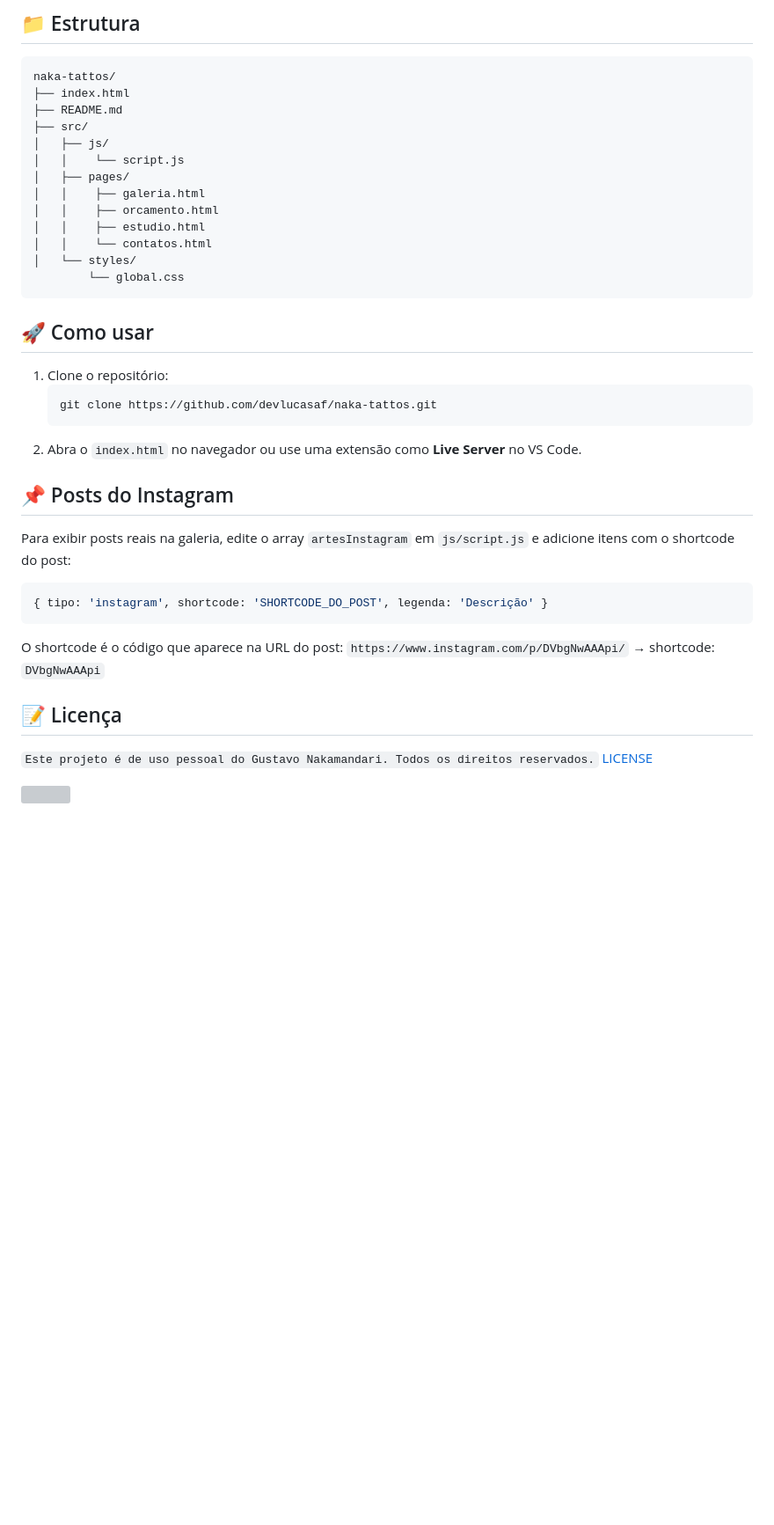
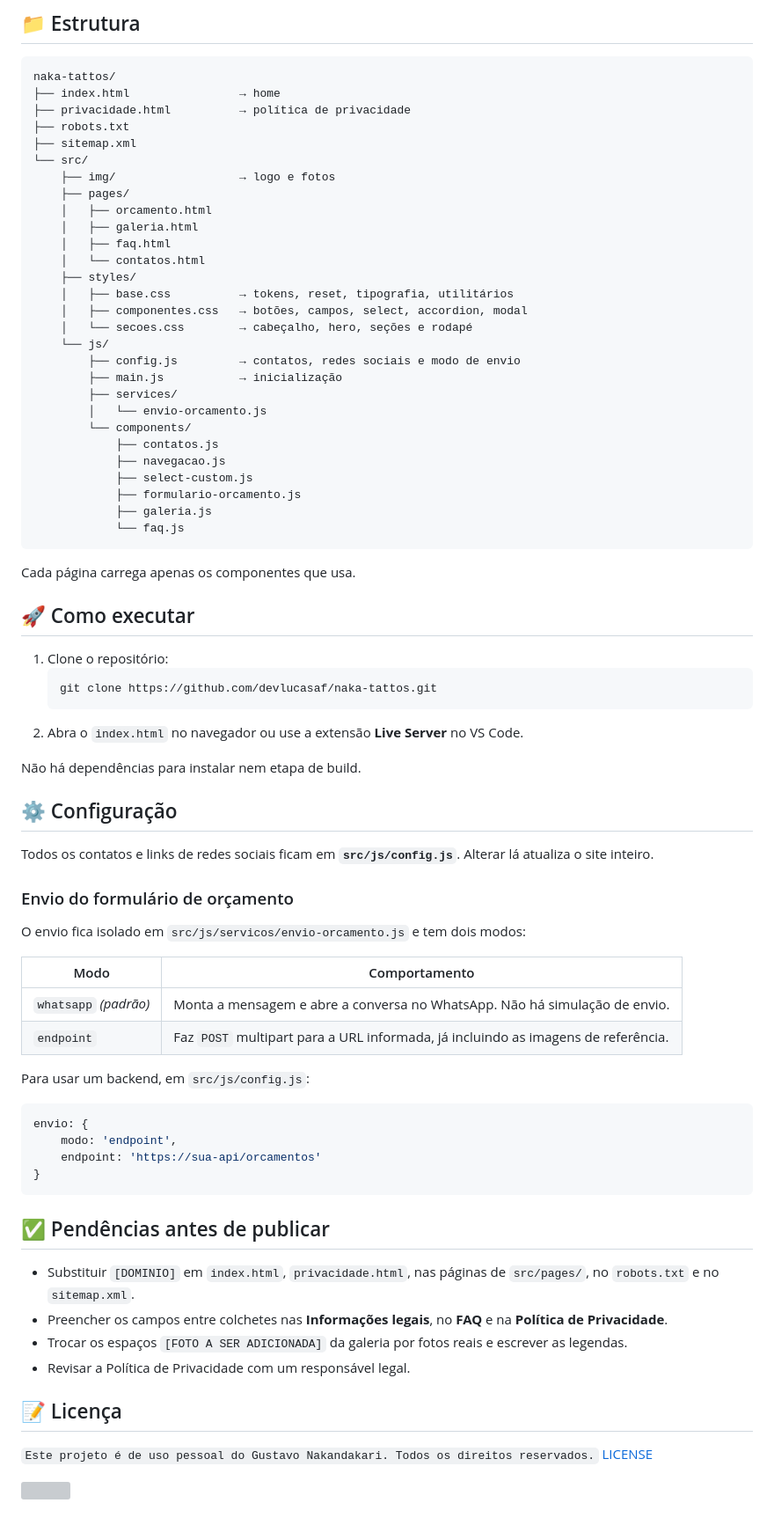
Before and after one commit to devlucasaf/naka-tattos, a Markdown page: README.md, the part around one of its changes. Shown at 88% size. GitHub-like rendering; blank space fills up the shorter version; grey boxes are pictures that could not be loaded.

Commit message:
atualiza o README com a nova estrutura

````diff
--- a/README.md
+++ b/README.md
@@ -81,42 +37,79 @@ Landing page desenvolvida para divulgar o trabalho do Gustavo Nakandakari, com i
 
 ```
 naka-tattos/
-├── index.html
-├── README.md
-├── src/
-│   ├── js/
-│   │    └── script.js
-│   ├── pages/
-│   │    ├── galeria.html
-│   │    ├── orcamento.html
-│   │    ├── estudio.html
-│   │    └── contatos.html
-│   └── styles/
-        └── global.css
+├── index.html                → home
+├── privacidade.html          → política de privacidade
+├── robots.txt
+├── sitemap.xml
+└── src/
+    ├── img/                  → logo e fotos
+    ├── pages/
+    │   ├── orcamento.html
+    │   ├── galeria.html
+    │   ├── faq.html
+    │   └── contatos.html
+    ├── styles/
+    │   ├── base.css          → tokens, reset, tipografia, utilitários
+    │   ├── componentes.css   → botões, campos, select, accordion, modal
+    │   └── secoes.css        → cabeçalho, hero, seções e rodapé
+    └── js/
+        ├── config.js         → contatos, redes sociais e modo de envio
+        ├── main.js           → inicialização
+        ├── services/
+        │   └── envio-orcamento.js
+        └── components/
+            ├── contatos.js
+            ├── navegacao.js
+            ├── select-custom.js
+            ├── formulario-orcamento.js
+            ├── galeria.js
+            └── faq.js
 ```
 
-## 🚀 Como usar
+Cada página carrega apenas os componentes que usa.
+
+## 🚀 Como executar
 
 1. Clone o repositório:
    ```bash
    git clone https://github.com/devlucasaf/naka-tattos.git
    ```
-2. Abra o `index.html` no navegador ou use uma extensão como **Live Server** no VS Code.
+2. Abra o `index.html` no navegador ou use a extensão **Live Server** no VS Code.
 
-## 📌 Posts do Instagram
+Não há dependências para instalar nem etapa de build.
 
-Para exibir posts reais na galeria, edite o array `artesInstagram` em `js/script.js` e adicione itens com o shortcode do post:
+## ⚙️ Configuração
+
+Todos os contatos e links de redes sociais ficam em **`src/js/config.js`**. Alterar lá atualiza o site inteiro.
+
+### Envio do formulário de orçamento
+
+O envio fica isolado em `src/js/servicos/envio-orcamento.js` e tem dois modos:
+
+| Modo | Comportamento |
+| --- | --- |
+| `whatsapp` _(padrão)_ | Monta a mensagem e abre a conversa no WhatsApp. Não há simulação de envio. |
+| `endpoint` | Faz `POST` multipart para a URL informada, já incluindo as imagens de referência. |
+
+Para usar um backend, em `src/js/config.js`:
 
 ```js
-{ tipo: 'instagram', shortcode: 'SHORTCODE_DO_POST', legenda: 'Descrição' }
+envio: {
+    modo: 'endpoint',
+    endpoint: 'https://sua-api/orcamentos'
+}
 ```
 
-O shortcode é o código que aparece na URL do post:
-`https://www.instagram.com/p/DVbgNwAAApi/` → shortcode: `DVbgNwAAApi`
+## ✅ Pendências antes de publicar
+
+- Substituir `[DOMINIO]` em `index.html`, `privacidade.html`, nas páginas de `src/pages/`, no `robots.txt` e no `sitemap.xml`.
+- Preencher os campos entre colchetes nas **Informações legais**, no **FAQ** e na **Política de Privacidade**.
+- Trocar os espaços `[FOTO A SER ADICIONADA]` da galeria por fotos reais e escrever as legendas.
+- Revisar a Política de Privacidade com um responsável legal.
 
 ## 📝 Licença
 
-``Este projeto é de uso pessoal do Gustavo Nakamandari. Todos os direitos reservados.``
+``Este projeto é de uso pessoal do Gustavo Nakandakari. Todos os direitos reservados.``
 [LICENSE](./LICENSE)
 
 <img
````
Also changed, not shown: other parts of README.md (+16 -60 lines).
